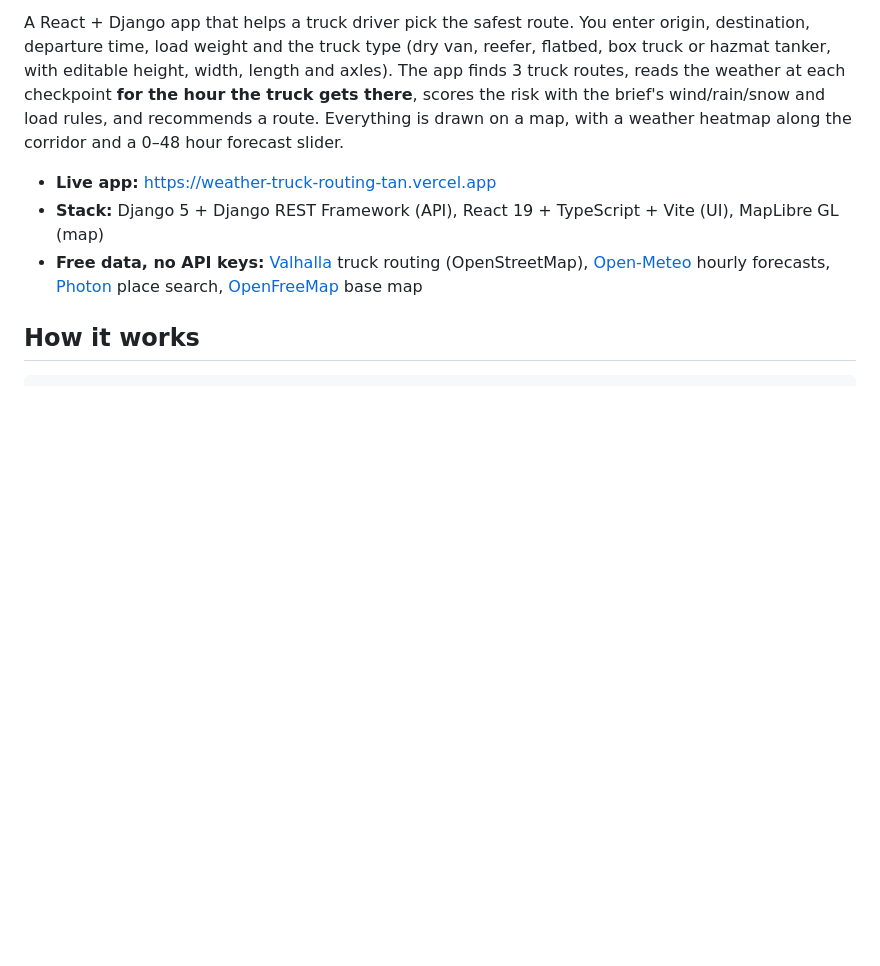
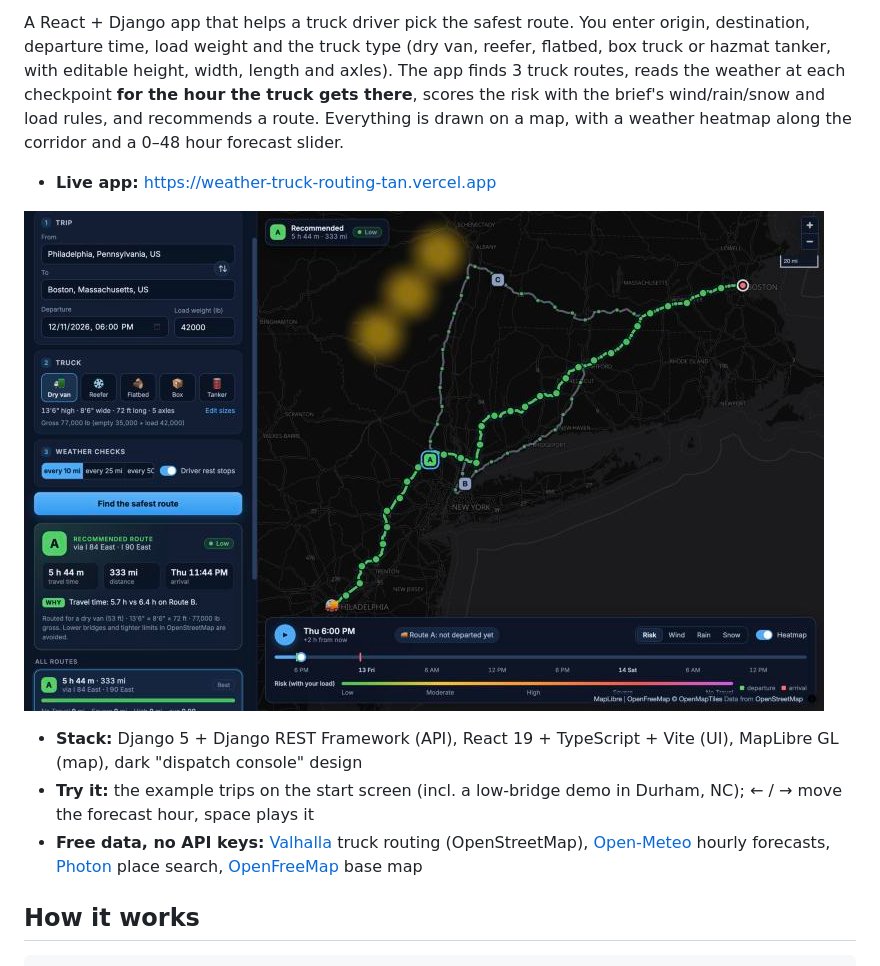
Before and after one commit to aftabk007/weather-truck-routing, a Markdown page: README.md, the part around the change. GitHub-like rendering; pictures changed too: docs/screenshot.jpg (added); blank space fills up the shorter version.

```diff
--- a/README.md
+++ b/README.md
@@ -3,7 +3,10 @@
 A React + Django app that helps a truck driver pick the safest route. You enter origin, destination, departure time, load weight and the truck type (dry van, reefer, flatbed, box truck or hazmat tanker, with editable height, width, length and axles). The app finds 3 truck routes, reads the weather at each checkpoint **for the hour the truck gets there**, scores the risk with the brief's wind/rain/snow and load rules, and recommends a route. Everything is drawn on a map, with a weather heatmap along the corridor and a 0–48 hour forecast slider.
 
 - **Live app:** https://weather-truck-routing-tan.vercel.app
-- **Stack:** Django 5 + Django REST Framework (API), React 19 + TypeScript + Vite (UI), MapLibre GL (map)
+
+![Philadelphia → Boston: three truck routes, risk-coloured checkpoints, corridor weather heatmap and the 0–48 h forecast timeline](docs/screenshot.jpg)
+- **Stack:** Django 5 + Django REST Framework (API), React 19 + TypeScript + Vite (UI), MapLibre GL (map), dark "dispatch console" design
+- **Try it:** the example trips on the start screen (incl. a low-bridge demo in Durham, NC); ← / → move the forecast hour, space plays it
 - **Free data, no API keys:** [Valhalla](https://valhalla.github.io/valhalla/) truck routing (OpenStreetMap), [Open-Meteo](https://open-meteo.com/) hourly forecasts, [Photon](https://photon.komoot.io/) place search, [OpenFreeMap](https://openfreemap.org/) base map
 
 ## How it works
```
Also changed, not shown: 11 other files.
